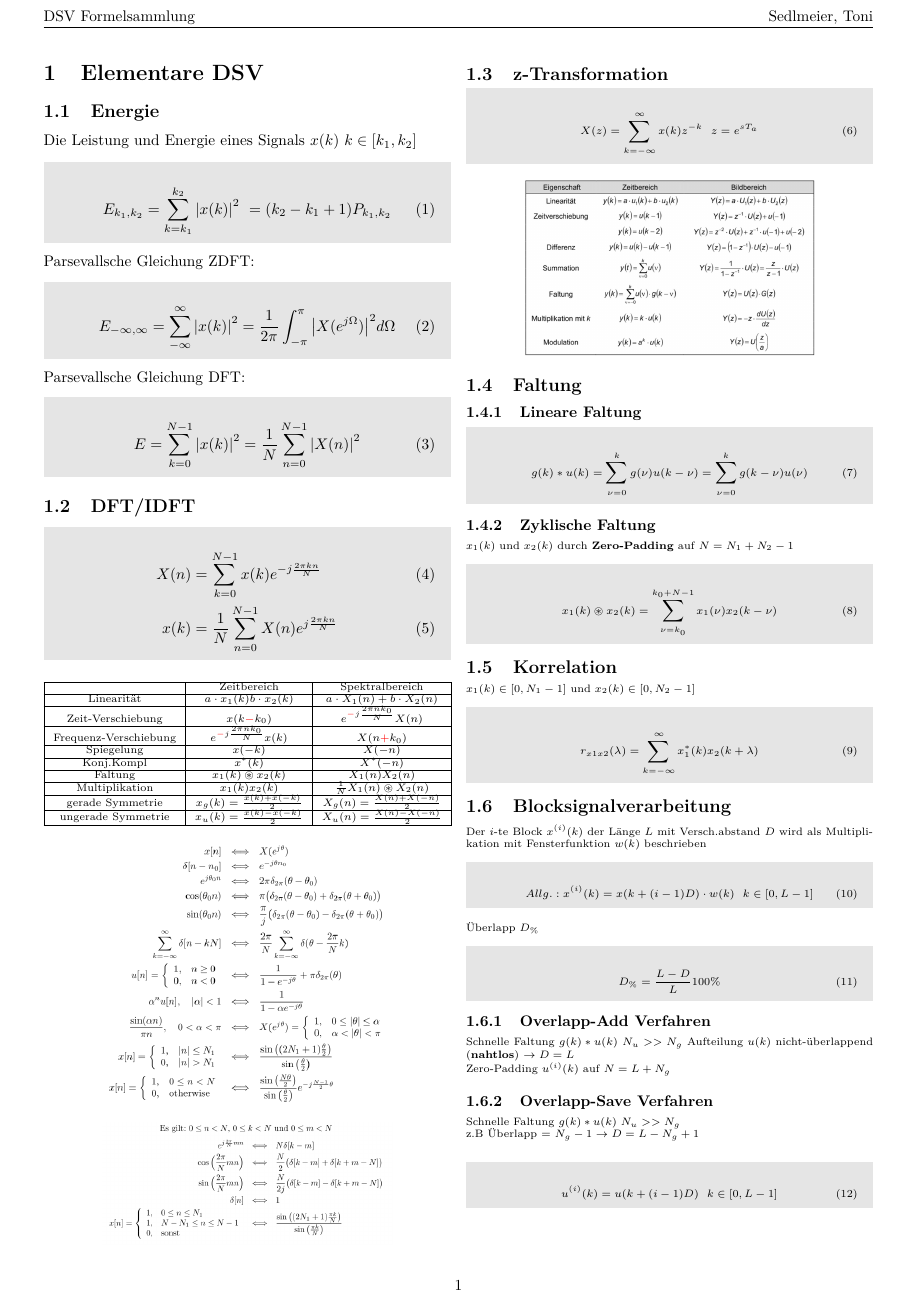
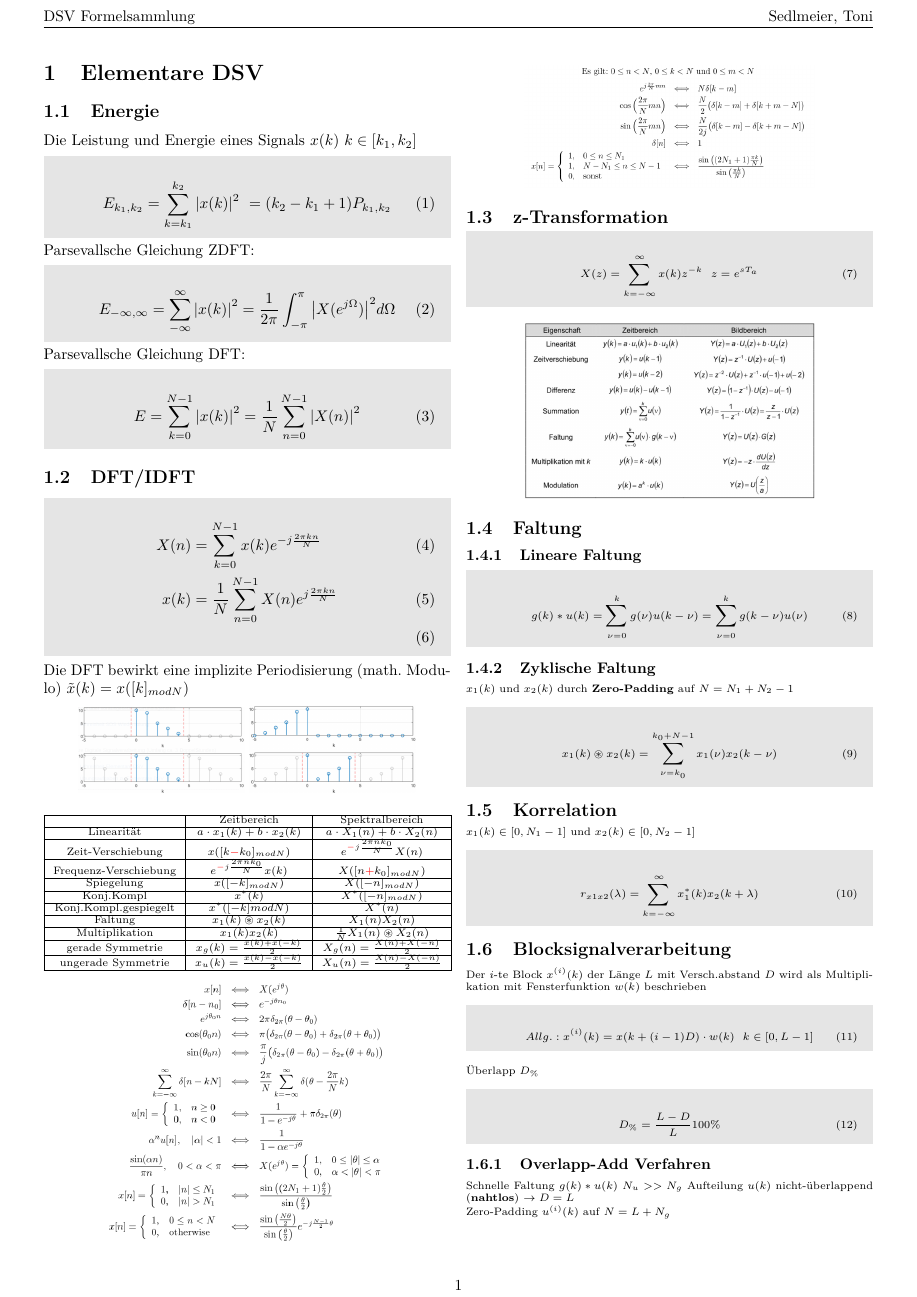
Before and after one commit to tsedlmeier/Formelsammlungen, a LaTeX document (DSV/a/DSV_Toni.tex): page 1 of 6. Compiled offline with pdfLaTeX.

Commit message:
fixed some issues

```diff
--- a/DSV/a/DSV_Toni.tex
+++ b/DSV/a/DSV_Toni.tex
@@ -62,35 +62,42 @@
   \begin{mdframed}[style=exercise]
     \begin{align}
         X(n)&=\sum_{k=0}^{N-1} x(k)e^{-j\frac{2\pi kn}{N}} \\
-        x(k)&=\frac{1}{N}\sum_{n=0}^{N-1} X(n)e^{j\frac{2\pi kn}{N}}
+        x(k)&=\frac{1}{N}\sum_{n=0}^{N-1} X(n)e^{j\frac{2\pi kn}{N}} \\
     \end{align}
   \end{mdframed}
+Die DFT bewirkt eine implizite Periodisierung (math. Modulo)
+$\tilde{x}(k) = x([k]_{modN})$
+  \begin{center}
+      \includegraphics[width=.2\textwidth]{./img/x_k.png}
+      \includegraphics[width=.2\textwidth]{./img/x_mk.png}
+  \end{center}
 %%%%%%%%%%%%%%%%%%%%%%%%%%%%%%%%%%%%%%%%%%%%%%%%%%%%%%%%%%%%%%%%%%%%%%%%%%%%%%%%%%%%%%%%%%%%%%%%%%%%%%%%%%%%%%%
 %%%%%%%%%%%%%%%%%%%%%%%%%%%%%%%%%%%%% DFT-Korrespondenzen %%%%%%%%%%%%%%%%%%%%%%%%%%%%%%%%%%%%%%%%%%%%%%%%%%%%%
-% Fehler mit scale
 \scriptsize
 \begin{center}
 \begin{tabular}{ | c | c | c | }
 \cline{1-3}
         & Zeitbereich & Spektralbereich \\
 \cline{1-3}
-        Linearität & $a\cdot x_1(k) b\cdot x_2(k)$ & $a\cdot X_1(n) +b\cdot X_2(n)$ \\
+        Linearität & $a\cdot x_1(k)+ b\cdot x_2(k)$ & $a\cdot X_1(n) +b\cdot X_2(n)$ \\
 \cline{1-3}
-        Zeit-Verschiebung & $x(k\textcolor{red}{-}k_0)$ & $e^{\textcolor{red}{-}j\frac{2\pi nk_0}{N}} X(n)$\\
+        Zeit-Verschiebung & $x([k\textcolor{red}{-}k_0]_{modN})$ & $e^{\textcolor{red}{-}j\frac{2\pi nk_0}{N}} X(n)$\\
 \cline{1-3}
-        Frequenz-Verschiebung & $e^{\textcolor{red}{-}j\frac{2\pi nk_0}{N}} x(k)$ & $X(n\textcolor{red}{+}k_0)$ \\
+        Frequenz-Verschiebung & $e^{\textcolor{red}{-}j\frac{2\pi nk_0}{N}} x(k)$ & $X([n\textcolor{red}{+}k_0]_{modN})$ \\
 \cline{1-3}
-        Spiegelung & $x(-k)$ & $X(-n)$ \\
+        Spiegelung & $x([-k]_{modN})$ & $X([-n]_{modN})$ \\
 \cline{1-3}
-        Konj.Kompl & $x^*(k)$& $X^*(-n)$\\
+        Konj.Kompl & $x^*(k)$& $X^*([-n]_{modN})$\\
+\cline{1-3}
+        Konj.Kompl.gespiegelt & $x^*([-k]{modN})$& $X^*(n)$\\
 \cline{1-3}
         Faltung & $x_1(k) \circledast x_2(k)$ & $X_1(n)X_2(n)$ \\
 \cline{1-3}
         Multiplikation & $x_1(k)x_2(k)$ & $\frac{1}{N} X_1(n) \circledast X_2(n)$ \\
 \cline{1-3}
-        gerade Symmetrie & $x_g(k)=\frac{x(k)+x(-k)}{2}$ & $X_g(n)=\frac{X(n)+X(-n)}{2}$ \\
+        gerade Symmetrie & $x_g(k)=\frac{x(k)+\tilde{x}(-k)}{2}$ & $X_g(n)=\frac{X(n)+X(-n)}{2}$ \\
 \cline{1-3}
-        ungerade Symmetrie & $x_u(k)=\frac{x(k)-x(-k)}{2}$ & $X_u(n)=\frac{X(n)-X(-n)}{2}$ \\
+        ungerade Symmetrie & $x_u(k)=\frac{x(k)-\tilde{x}(-k)}{2}$ & $X_u(n)=\frac{X(n)-X(-n)}{2}$ \\
 \cline{1-3}
 \end{tabular}
 \end{center}
```
Also changed, not shown: DSV/a/DSV_Toni.pdf (added), DSV/a/img/x_k.png (added), DSV/a/img/x_kp2.png (added), DSV/a/img/x_mk.png (added), DSV/a/DSV_Toni.tex (20 more changed lines).
